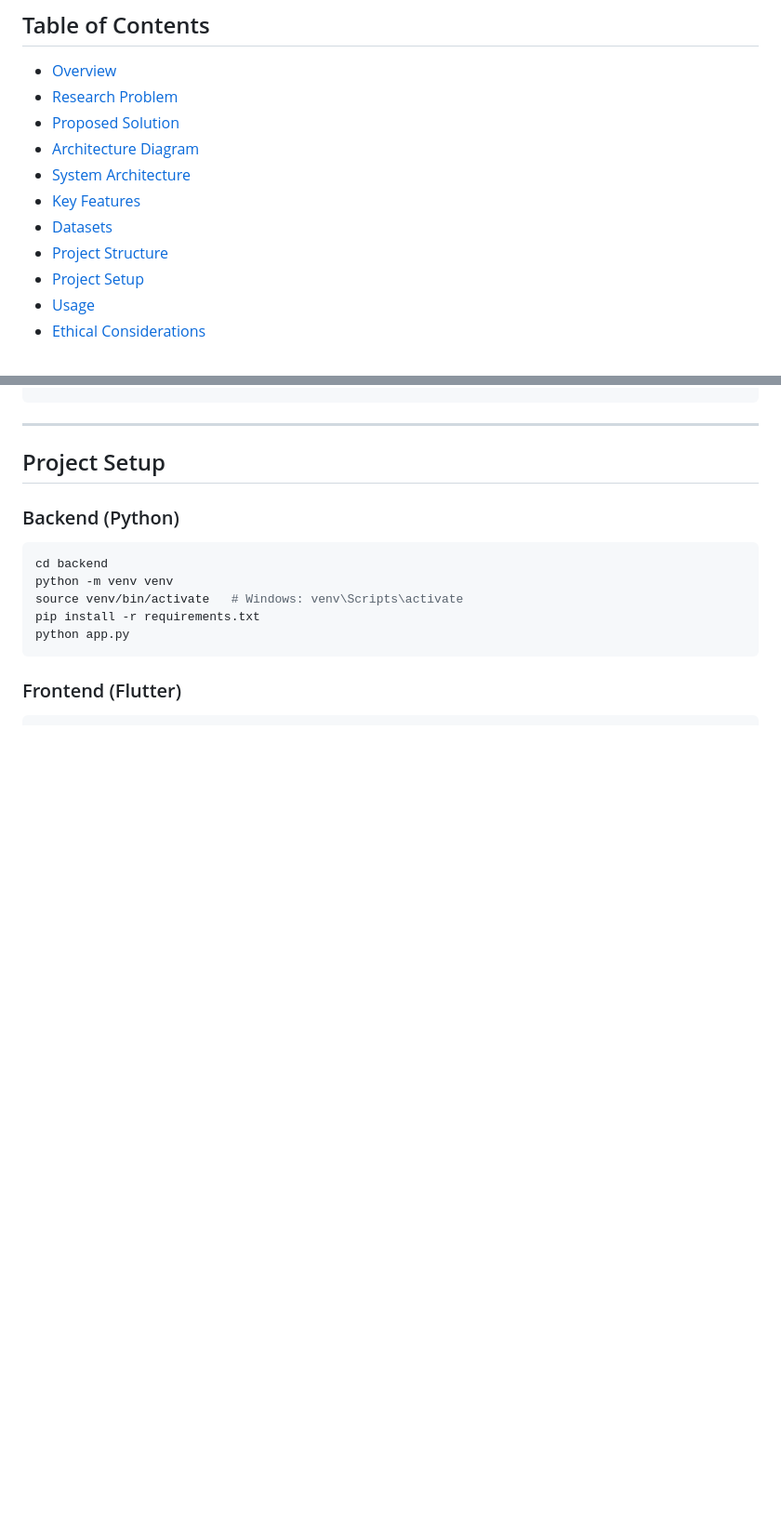
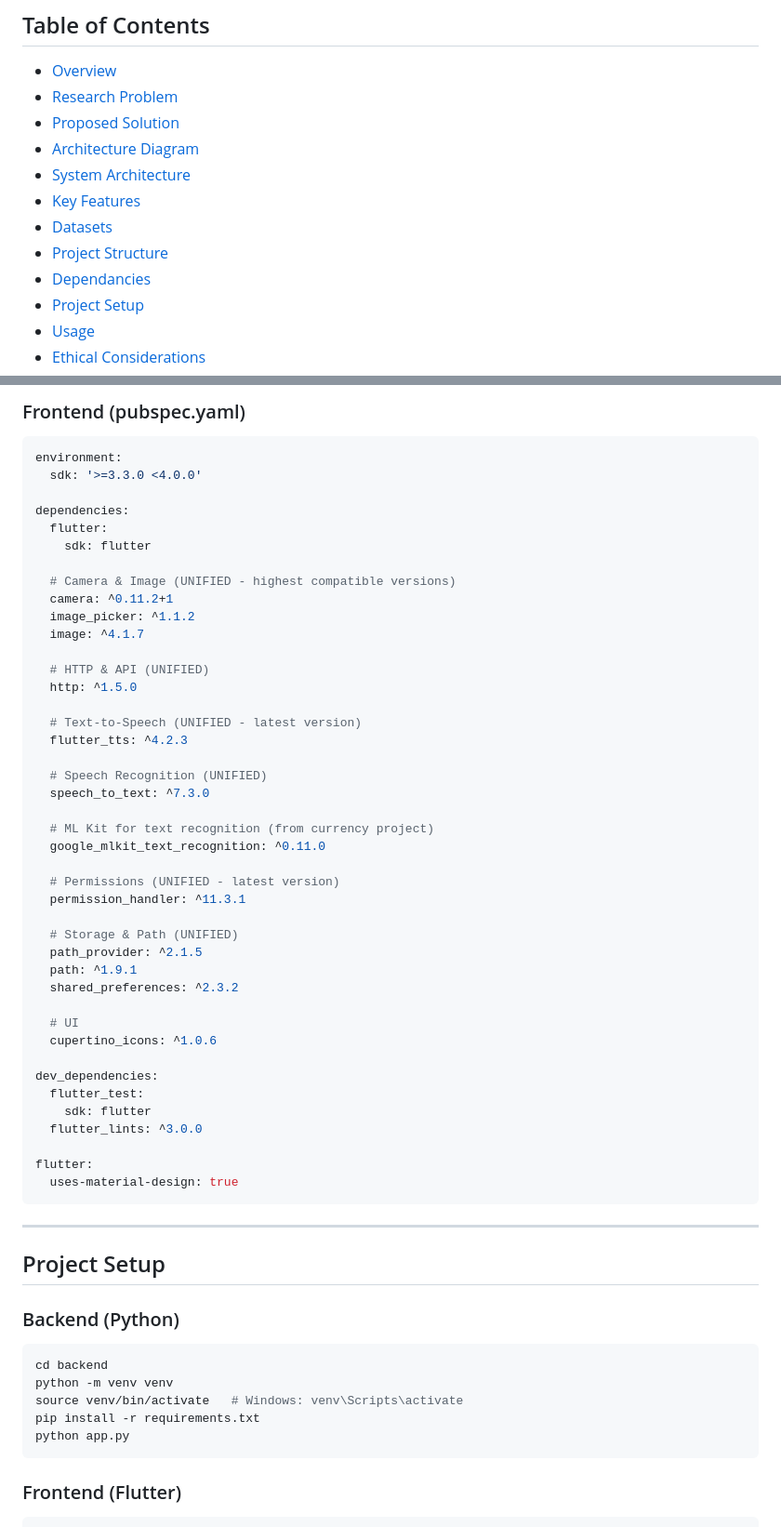
Before and after one commit to Jithmi01/Final-Year-Research-Project, a Markdown page: README.md, 2 parts joined by grey strips. Shown at 93% size. Drawn GitHub-style; blank space fills up the shorter version.

````diff
--- a/README.md
+++ b/README.md
@@ -33,6 +33,7 @@ An **AI-powered assistive mobile application** that enhances **visual awareness,
 - [Key Features](#key-features)
 - [Datasets](#datasets)
 - [Project Structure](#-project-structure)
+- [Dependancies](#dependancies)
 - [Project Setup](#project-setup)
 - [Usage](#usage)
 - [Ethical Considerations](#ethical-considerations)
@@ -186,3 +259,48 @@ project-root/
+### Frontend (pubspec.yaml)
+
+```bash
+environment:
+  sdk: '>=3.3.0 <4.0.0'
+
+dependencies:
+  flutter:
+    sdk: flutter
+
+  # Camera & Image (UNIFIED - highest compatible versions)
+  camera: ^0.11.2+1
+  image_picker: ^1.1.2
+  image: ^4.1.7
+
+  # HTTP & API (UNIFIED)
+  http: ^1.5.0
+
+  # Text-to-Speech (UNIFIED - latest version)
+  flutter_tts: ^4.2.3
+
+  # Speech Recognition (UNIFIED)
+  speech_to_text: ^7.3.0
+
+  # ML Kit for text recognition (from currency project)
+  google_mlkit_text_recognition: ^0.11.0
+
+  # Permissions (UNIFIED - latest version)
+  permission_handler: ^11.3.1
+
+  # Storage & Path (UNIFIED)
+  path_provider: ^2.1.5
+  path: ^1.9.1
+  shared_preferences: ^2.3.2
+
+  # UI
+  cupertino_icons: ^1.0.6
+
+dev_dependencies:
+  flutter_test:
+    sdk: flutter
+  flutter_lints: ^3.0.0
+
+flutter:
+  uses-material-design: true
 ```
 ---
 ## Project Setup
````
Also changed, not shown: other parts of README.md (+74 -2 lines).
